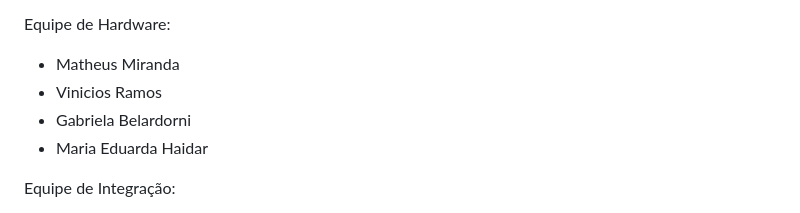
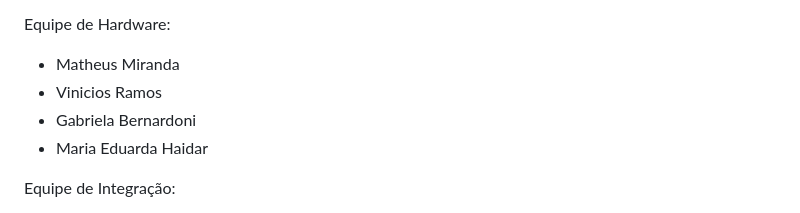
Before and after one commit to luizebaldoni/IntegradorII, a Markdown page: README.md, the part around the change. Drawn GitHub-style.

```diff
--- a/README.md
+++ b/README.md
@@ -103,7 +103,7 @@ Equipe de Software:
 Equipe de Hardware:
 - Matheus Miranda
 - Vinicios Ramos
-- Gabriela Belardorni
+- Gabriela Bernardoni
 - Maria Eduarda Haidar
 
 Equipe de Integração:
```
